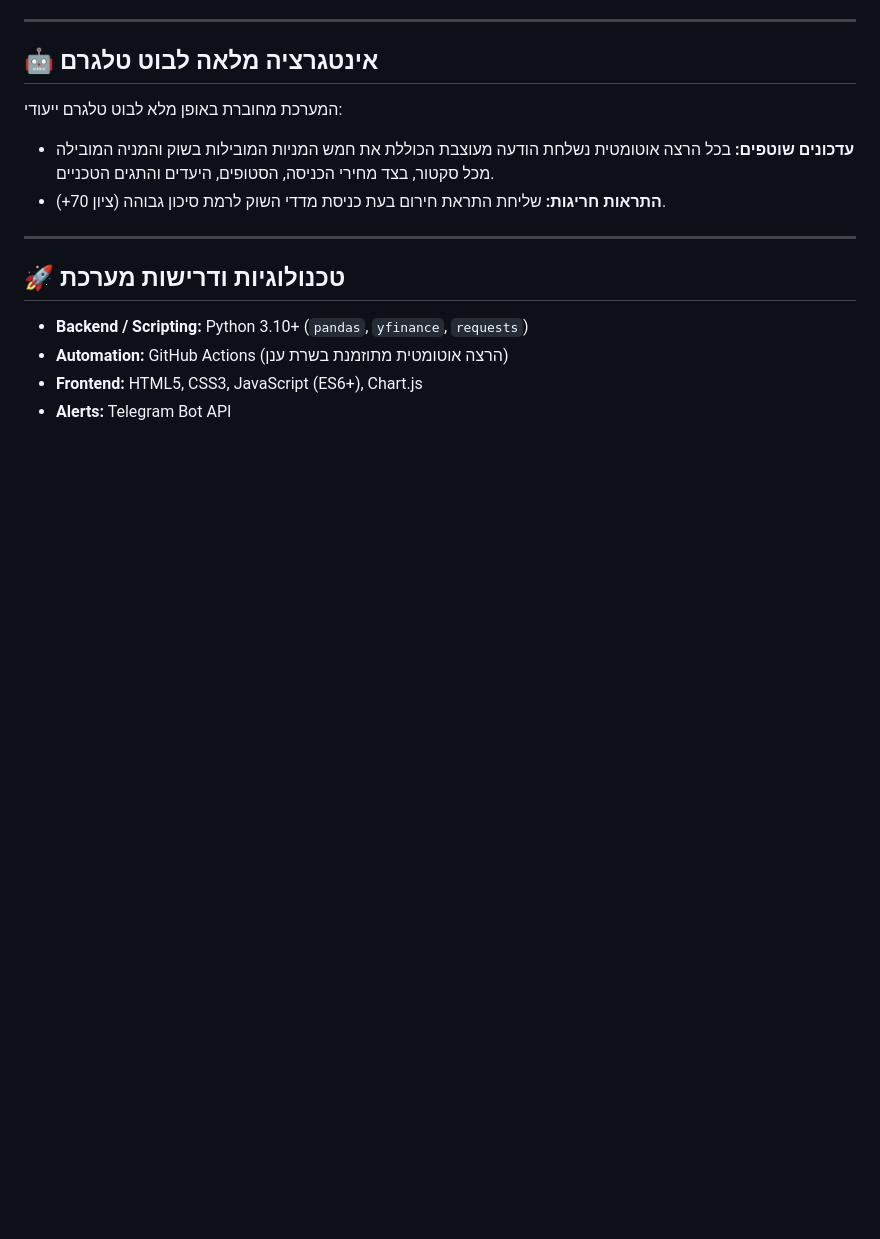
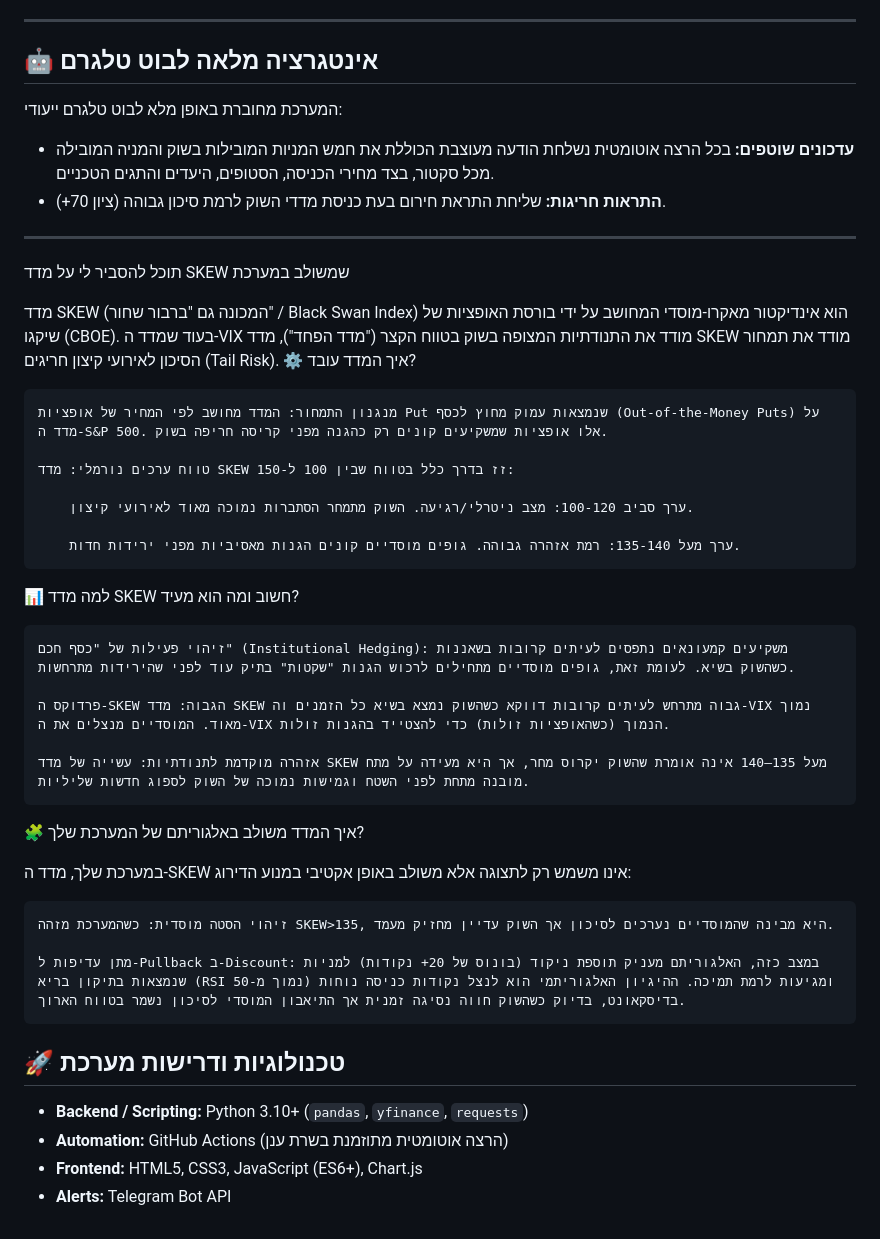
Before and after one commit to urieloffice-maker/stock-direction-change-dashboard, a Markdown page: README.md, the part around the change. Drawn GitHub-style; blank space fills up the shorter version.

```diff
--- a/README.md
+++ b/README.md
@@ -53,6 +53,38 @@
 
 ---
 
+ תוכל להסביר לי על מדד SKEW שמשולב במערכת
+
+מדד SKEW (המכונה גם "ברבור שחור" / Black Swan Index) הוא אינדיקטור מאקרו-מוסדי המחושב על ידי בורסת האופציות של שיקגו (CBOE). בעוד שמדד ה-VIX מודד את התנודתיות המצופה בשוק בטווח הקצר ("מדד הפחד"), מדד SKEW מודד את תמחור הסיכון לאירועי קיצון חריגים (Tail Risk).
+⚙️ איך המדד עובד?
+
+    מנגנון התמחור: המדד מחושב לפי המחיר של אופציות Put שנמצאות עמוק מחוץ לכסף (Out-of-the-Money Puts) על מדד ה-S&P 500. אלו אופציות שמשקיעים קונים רק כהגנה מפני קריסה חריפה בשוק.
+
+    טווח ערכים נורמלי: מדד SKEW זז בדרך כלל בטווח שבין 100 ל-150:
+
+        ערך סביב 100-120: מצב ניטרלי/רגיעה. השוק מתמחר הסתברות נמוכה מאוד לאירועי קיצון.
+
+        ערך מעל 135-140: רמת אזהרה גבוהה. גופים מוסדיים קונים הגנות מאסיביות מפני ירידות חדות.
+
+📊 למה מדד SKEW חשוב ומה הוא מעיד?
+
+    זיהוי פעילות של "כסף חכם" (Institutional Hedging): משקיעים קמעונאים נתפסים לעיתים קרובות בשאננות כשהשוק בשיא. לעומת זאת, גופים מוסדיים מתחילים לרכוש הגנות "שקטות" בתיק עוד לפני שהירידות מתרחשות.
+
+    פרדוקס ה-SKEW הגבוה: מדד SKEW גבוה מתרחש לעיתים קרובות דווקא כשהשוק נמצא בשיא כל הזמנים וה-VIX נמוך מאוד. המוסדיים מנצלים את ה-VIX הנמוך (כשהאופציות זולות) כדי להצטייד בהגנות זולות.
+
+    אזהרה מוקדמת לתנודתיות: עשייה של מדד SKEW מעל 135–140 אינה אומרת שהשוק יקרוס מחר, אך היא מעידה על מתח מובנה מתחת לפני השטח וגמישות נמוכה של השוק לספוג חדשות שליליות.
+
+🧩 איך המדד משולב באלגוריתם של המערכת שלך?
+
+במערכת שלך, מדד ה-SKEW אינו משמש רק לתצוגה אלא משולב באופן אקטיבי במנוע הדירוג:
+
+    זיהוי הסטה מוסדית: כשהמערכת מזהה SKEW>135, היא מבינה שהמוסדיים נערכים לסיכון אך השוק עדיין מחזיק מעמד.
+
+    מתן עדיפות ל-Pullback ב-Discount: במצב כזה, האלגוריתם מעניק תוספת ניקוד (בונוס של 20+ נקודות) למניות שנמצאות בתיקון בריא (RSI נמוך מ-50) ומגיעות לרמת תמיכה. ההיגיון האלגוריתמי הוא לנצל נקודות כניסה נוחות בדיסקאונט, בדיוק כשהשוק חווה נסיגה זמנית אך התיאבון המוסדי לסיכון נשמר בטווח הארוך.
+
+
+
+
 ## 🚀 טכנולוגיות ודרישות מערכת
 
 * **Backend / Scripting:** Python 3.10+ (`pandas`, `yfinance`, `requests`)
```
